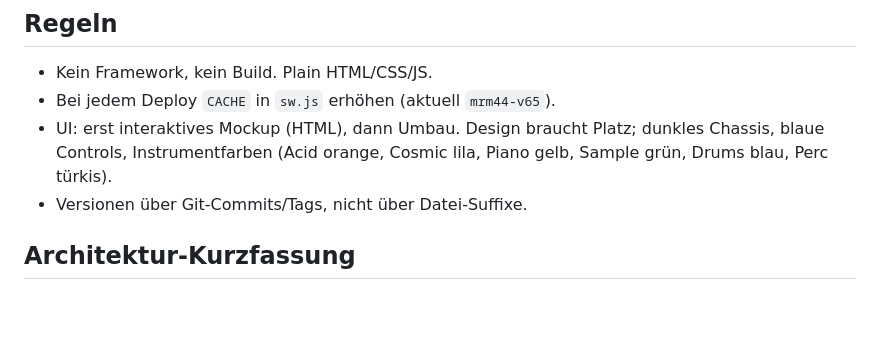
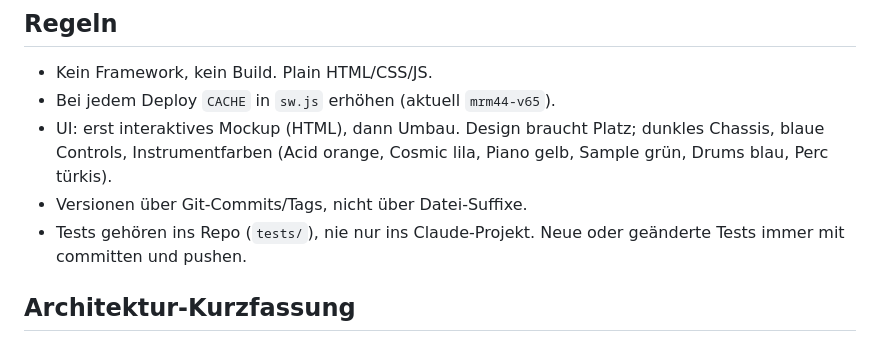
Before and after one commit to Andy-Baker/Drumstar, a Markdown page: CLAUDE.md, the part around the change. Drawn GitHub-style; blank space fills up the shorter version.

Commit message:
CLAUDE.md: Regel – Tests immer im Repo ablegen
Co-Authored-By: Claude Opus 5.5 <noreply@anthropic.com>
Claude-Session: https://claude.ai/code/session_011Bh2NYZbsxntSPRTYNsWbh

```diff
--- a/CLAUDE.md
+++ b/CLAUDE.md
@@ -6,6 +6,7 @@ Browser-Drum-Machine/Sequencer, Vanilla JS + Web Audio, eine `index.html` + `sw.
 - Bei jedem Deploy `CACHE` in `sw.js` erhöhen (aktuell `mrm44-v65`).
 - UI: erst interaktives Mockup (HTML), dann Umbau. Design braucht Platz; dunkles Chassis, blaue Controls, Instrumentfarben (Acid orange, Cosmic lila, Piano gelb, Sample grün, Drums blau, Perc türkis).
 - Versionen über Git-Commits/Tags, nicht über Datei-Suffixe.
+- Tests gehören ins Repo (`tests/`), nie nur ins Claude-Projekt. Neue oder geänderte Tests immer mit committen und pushen.
 
 ## Architektur-Kurzfassung
 - Melodische Spuren (`type:'arp'`: arp=Acid, cosmic, piano) nutzen `tr.events=[{s,n,l,v,a,sl}]`; `tr.steps` ist abgeleitet (`evTouch`). `isPoly(tr)` = Cosmic/Piano (Akkorde, keine Slides), `trOct(tr)` = Oktavlage.
```
